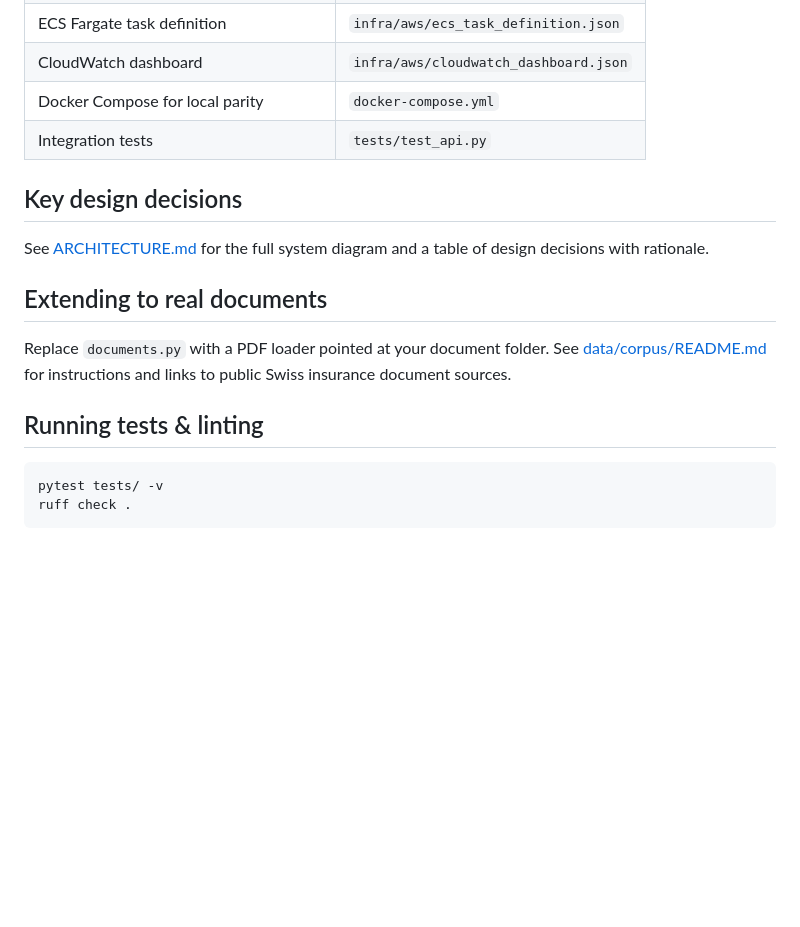
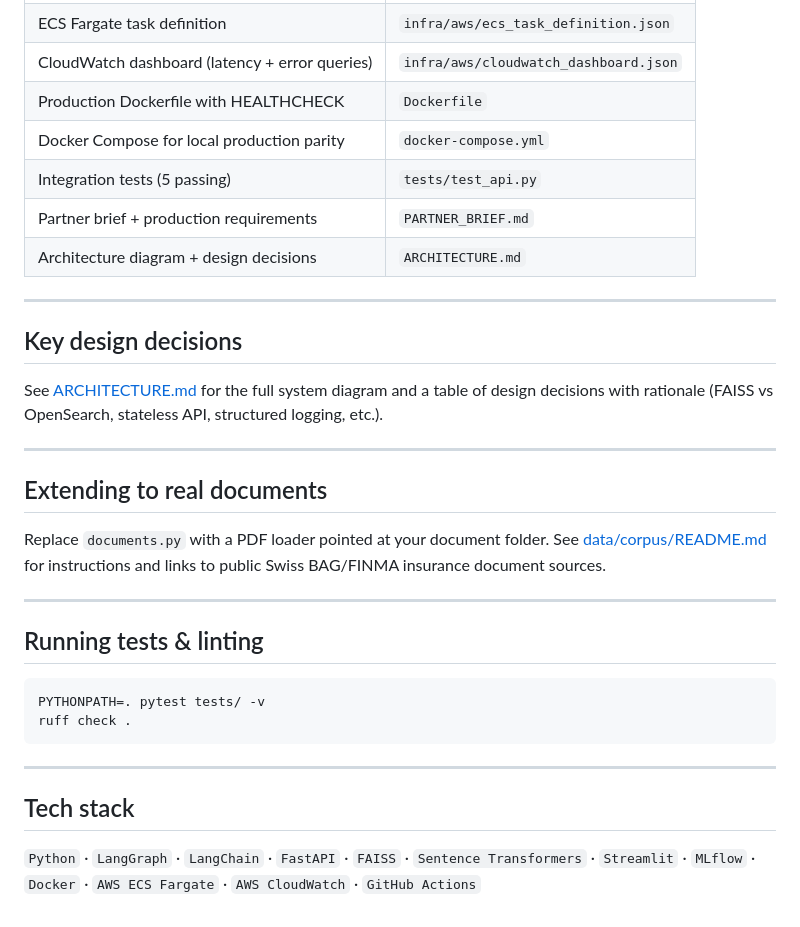
Before and after one commit to Nawfal-AI/insurance_agent, a Markdown page: README.md, the part around one of its changes. GitHub-like rendering; blank space fills up the shorter version.

````diff
--- a/README.md
+++ b/README.md
@@ -87,22 +111,34 @@ Full deployment guide: [DEPLOYMENT.md](DEPLOYMENT.md)
 | ECS Fargate task definition | `infra/aws/ecs_task_definition.json` |
-| CloudWatch dashboard | `infra/aws/cloudwatch_dashboard.json` |
-| Docker Compose for local parity | `docker-compose.yml` |
-| Integration tests | `tests/test_api.py` |
+| CloudWatch dashboard (latency + error queries) | `infra/aws/cloudwatch_dashboard.json` |
+| Production Dockerfile with HEALTHCHECK | `Dockerfile` |
+| Docker Compose for local production parity | `docker-compose.yml` |
+| Integration tests (5 passing) | `tests/test_api.py` |
+| Partner brief + production requirements | `PARTNER_BRIEF.md` |
+| Architecture diagram + design decisions | `ARCHITECTURE.md` |
+
+---
 
 ## Key design decisions
 
-See [ARCHITECTURE.md](ARCHITECTURE.md) for the full system diagram and a table
-of design decisions with rationale.
+See [ARCHITECTURE.md](ARCHITECTURE.md) for the full system diagram and a table of design decisions with rationale (FAISS vs OpenSearch, stateless API, structured logging, etc.).
+
+---
 
 ## Extending to real documents
 
-Replace `documents.py` with a PDF loader pointed at your document folder.
-See [data/corpus/README.md](data/corpus/README.md) for instructions and links
-to public Swiss insurance document sources.
+Replace `documents.py` with a PDF loader pointed at your document folder. See [data/corpus/README.md](data/corpus/README.md) for instructions and links to public Swiss BAG/FINMA insurance document sources.
+
+---
 
 ## Running tests & linting
 
 ```bash
-pytest tests/ -v
+PYTHONPATH=. pytest tests/ -v
 ruff check .
 ```
+
+---
+
+## Tech stack
+
+`Python` · `LangGraph` · `LangChain` · `FastAPI` · `FAISS` · `Sentence Transformers` · `Streamlit` · `MLflow` · `Docker` · `AWS ECS Fargate` · `AWS CloudWatch` · `GitHub Actions`
````
Also changed, not shown: other parts of README.md (+64 -40 lines), docs/screenshot_api_ui.png (added), docs/screenshot_streamlit.png (added), 1 other file.
